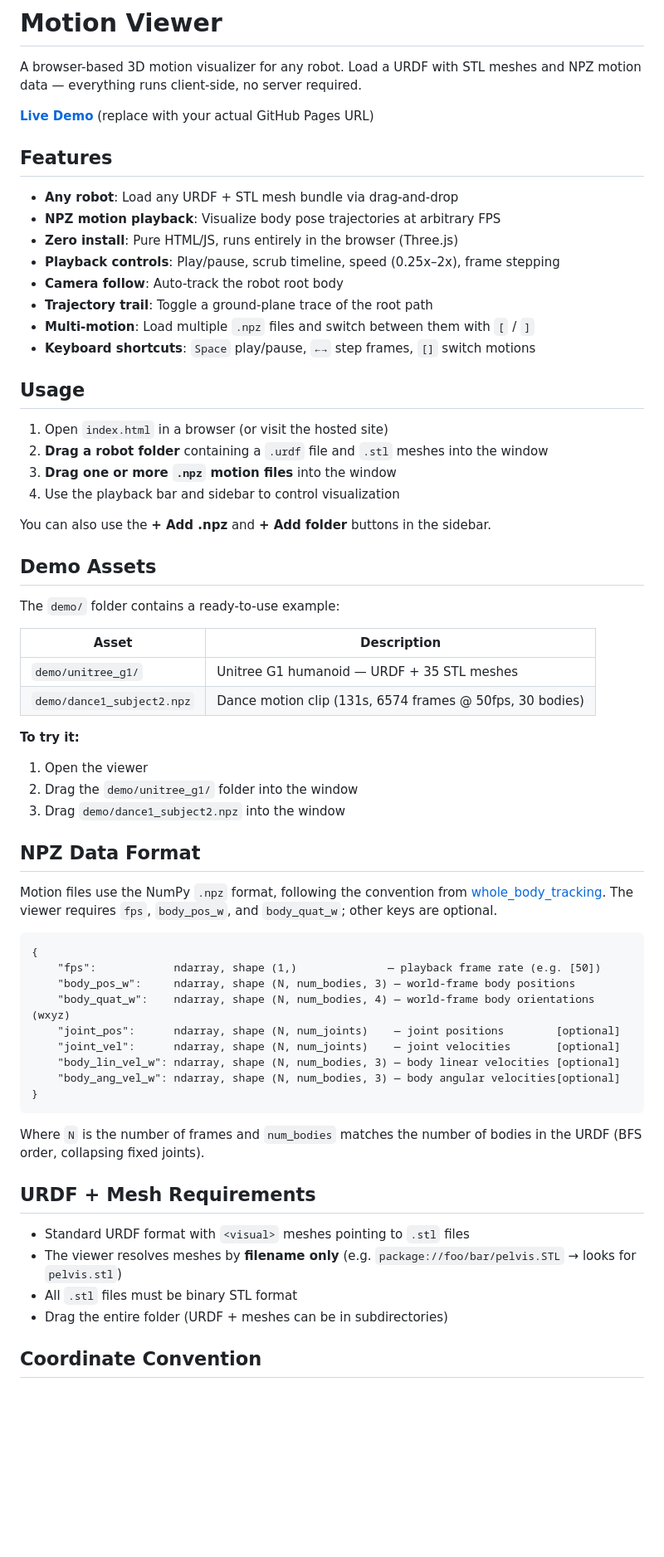
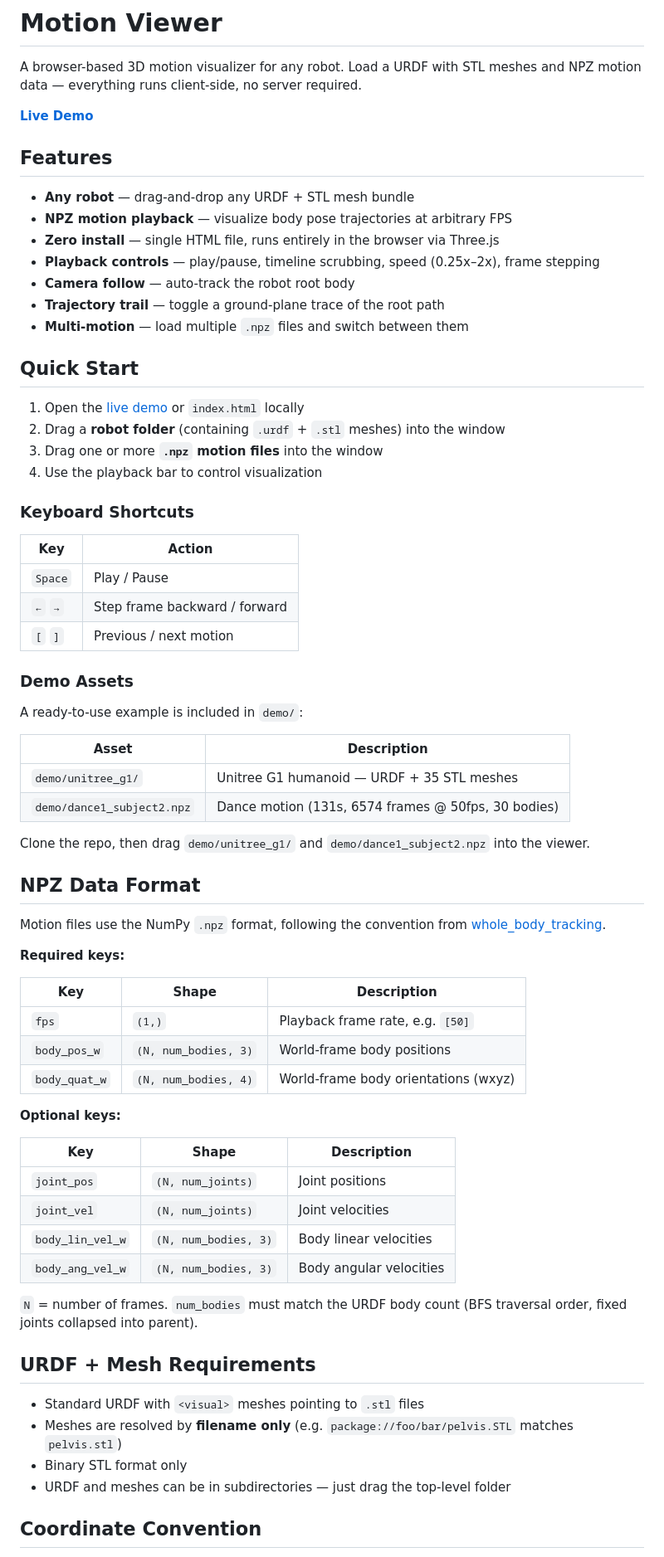
Before and after one commit to Zelin-Tao/motion-viewer, a Markdown page: README.md, the part around one of its changes. Shown at 83% size. GitHub-like rendering; blank space fills up the shorter version.

Commit message:
Update README with correct links and cleaner formatting
Made-with: Cursor

````diff
--- a/README.md
+++ b/README.md
@@ -2,66 +2,73 @@
 
 A browser-based 3D motion visualizer for any robot. Load a URDF with STL meshes and NPZ motion data — everything runs client-side, no server required.
 
-**[Live Demo](https://<your-username>.github.io/motion-viewer/)** (replace with your actual GitHub Pages URL)
+**[Live Demo](https://zelin-tao.github.io/motion-viewer/)**
 
 ## Features
 
-- **Any robot**: Load any URDF + STL mesh bundle via drag-and-drop
-- **NPZ motion playback**: Visualize body pose trajectories at arbitrary FPS
-- **Zero install**: Pure HTML/JS, runs entirely in the browser (Three.js)
-- **Playback controls**: Play/pause, scrub timeline, speed (0.25x–2x), frame stepping
-- **Camera follow**: Auto-track the robot root body
-- **Trajectory trail**: Toggle a ground-plane trace of the root path
-- **Multi-motion**: Load multiple `.npz` files and switch between them with `[` / `]`
-- **Keyboard shortcuts**: `Space` play/pause, `←→` step frames, `[]` switch motions
+- **Any robot** — drag-and-drop any URDF + STL mesh bundle
+- **NPZ motion playback** — visualize body pose trajectories at arbitrary FPS
+- **Zero install** — single HTML file, runs entirely in the browser via Three.js
+- **Playback controls** — play/pause, timeline scrubbing, speed (0.25x–2x), frame stepping
+- **Camera follow** — auto-track the robot root body
+- **Trajectory trail** — toggle a ground-plane trace of the root path
+- **Multi-motion** — load multiple `.npz` files and switch between them
 
-## Usage
+## Quick Start
 
-1. Open `index.html` in a browser (or visit the hosted site)
-2. **Drag a robot folder** containing a `.urdf` file and `.stl` meshes into the window
-3. **Drag one or more `.npz` motion files** into the window
-4. Use the playback bar and sidebar to control visualization
+1. Open the [live demo](https://zelin-tao.github.io/motion-viewer/) or `index.html` locally
+2. Drag a **robot folder** (containing `.urdf` + `.stl` meshes) into the window
+3. Drag one or more **`.npz` motion files** into the window
+4. Use the playback bar to control visualization
 
-You can also use the **+ Add .npz** and **+ Add folder** buttons in the sidebar.
+### Keyboard Shortcuts
 
-## Demo Assets
+| Key | Action |
+|-----|--------|
+| `Space` | Play / Pause |
+| `←` `→` | Step frame backward / forward |
+| `[` `]` | Previous / next motion |
 
-The `demo/` folder contains a ready-to-use example:
+### Demo Assets
+
+A ready-to-use example is included in `demo/`:
 
 | Asset | Description |
-|---|---|
+|-------|-------------|
 | `demo/unitree_g1/` | Unitree G1 humanoid — URDF + 35 STL meshes |
-| `demo/dance1_subject2.npz` | Dance motion clip (131s, 6574 frames @ 50fps, 30 bodies) |
+| `demo/dance1_subject2.npz` | Dance motion (131s, 6574 frames @ 50fps, 30 bodies) |
 
-**To try it:**
-1. Open the viewer
-2. Drag the `demo/unitree_g1/` folder into the window
-3. Drag `demo/dance1_subject2.npz` into the window
+Clone the repo, then drag `demo/unitree_g1/` and `demo/dance1_subject2.npz` into the viewer.
 
 ## NPZ Data Format
 
-Motion files use the NumPy `.npz` format, following the convention from [whole_body_tracking](https://github.com/HybridRobotics/whole_body_tracking). The viewer requires `fps`, `body_pos_w`, and `body_quat_w`; other keys are optional.
+Motion files use the NumPy `.npz` format, following the convention from [whole_body_tracking](https://github.com/HybridRobotics/whole_body_tracking).
 
-```
-{
-    "fps":            ndarray, shape (1,)              — playback frame rate (e.g. [50])
-    "body_pos_w":     ndarray, shape (N, num_bodies, 3) — world-frame body positions
-    "body_quat_w":    ndarray, shape (N, num_bodies, 4) — world-frame body orientations (wxyz)
-    "joint_pos":      ndarray, shape (N, num_joints)    — joint positions        [optional]
-    "joint_vel":      ndarray, shape (N, num_joints)    — joint velocities       [optional]
-    "body_lin_vel_w": ndarray, shape (N, num_bodies, 3) — body linear velocities [optional]
-    "body_ang_vel_w": ndarray, shape (N, num_bodies, 3) — body angular velocities[optional]
-}
-```
+**Required keys:**
 
-Where `N` is the number of frames and `num_bodies` matches the number of bodies in the URDF (BFS order, collapsing fixed joints).
+| Key | Shape | Description |
+|-----|-------|-------------|
+| `fps` | `(1,)` | Playback frame rate, e.g. `[50]` |
+| `body_pos_w` | `(N, num_bodies, 3)` | World-frame body positions |
+| `body_quat_w` | `(N, num_bodies, 4)` | World-frame body orientations (wxyz) |
+
+**Optional keys:**
+
+| Key | Shape | Description |
+|-----|-------|-------------|
+| `joint_pos` | `(N, num_joints)` | Joint positions |
+| `joint_vel` | `(N, num_joints)` | Joint velocities |
+| `body_lin_vel_w` | `(N, num_bodies, 3)` | Body linear velocities |
+| `body_ang_vel_w` | `(N, num_bodies, 3)` | Body angular velocities |
+
+`N` = number of frames. `num_bodies` must match the URDF body count (BFS traversal order, fixed joints collapsed into parent).
 
 ## URDF + Mesh Requirements
 
-- Standard URDF format with `<visual>` meshes pointing to `.stl` files
-- The viewer resolves meshes by **filename only** (e.g. `package://foo/bar/pelvis.STL` → looks for `pelvis.stl`)
-- All `.stl` files must be binary STL format
-- Drag the entire folder (URDF + meshes can be in subdirectories)
+- Standard URDF with `<visual>` meshes pointing to `.stl` files
+- Meshes are resolved by **filename only** (e.g. `package://foo/bar/pelvis.STL` matches `pelvis.stl`)
+- Binary STL format only
+- URDF and meshes can be in subdirectories — just drag the top-level folder
 
 ## Coordinate Convention
 
````
Also changed, not shown: other parts of README.md (+7 -17 lines).
